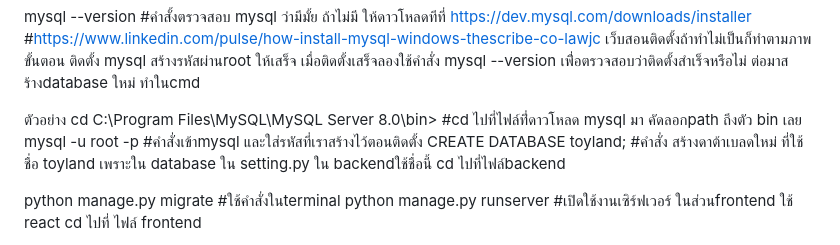
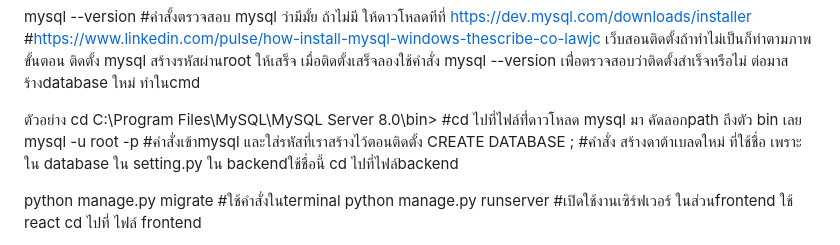
Before and after one commit to Nakab20000/s65114540480, a Markdown page: README.md, the part around the change. Drawn GitHub-style.

```diff
--- a/README.md
+++ b/README.md
@@ -10,7 +10,7 @@ mysql --version #คำสั้งตรวจสอบ mysql ว่ามี
 
 ตัวอย่าง cd C:\Program Files\MySQL\MySQL Server 8.0\bin> #cd ไปที่ไฟล์ที่่ดาวโหลด mysql มา คัดลอกpath ถึงตัว bin เลย
 mysql -u root -p #คำสั่งเข้าmysql และใส่รหัสที่เราสร้างไว้ตอนติดตั้ง
-CREATE DATABASE toyland; #คำสั่ง สร้างดาต้าเบลดใหม่ ที่ใช้ชื่อ toyland เพราะใน database ใน setting.py ใน backendใช้ชื่อนี้
+CREATE DATABASE ; #คำสั่ง สร้างดาต้าเบลดใหม่ ที่ใช้ชื่อ เพราะใน database ใน setting.py ใน backendใช้ชื่อนี้
 cd ไปที่ไฟล์backend
 
 python manage.py migrate #ใช้คำสั่งในterminal
```
